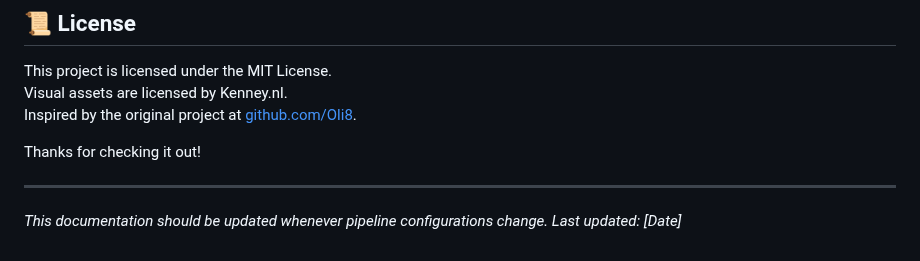
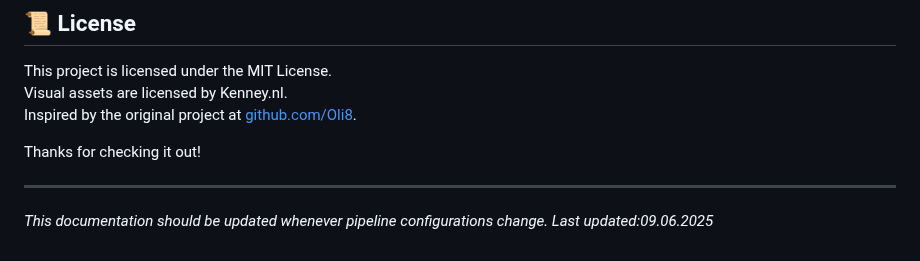
Before and after one commit to rynandasonduty/blackjackjs-cicd, a Markdown page: README.md, the part around the change. Rendered like a GitHub page.

```diff
--- a/README.md
+++ b/README.md
@@ -485,4 +485,4 @@ Thanks for checking it out!
 
 ---
 
-_This documentation should be updated whenever pipeline configurations change. Last updated: [Date]_
+_This documentation should be updated whenever pipeline configurations change. Last updated:09.06.2025_
```
